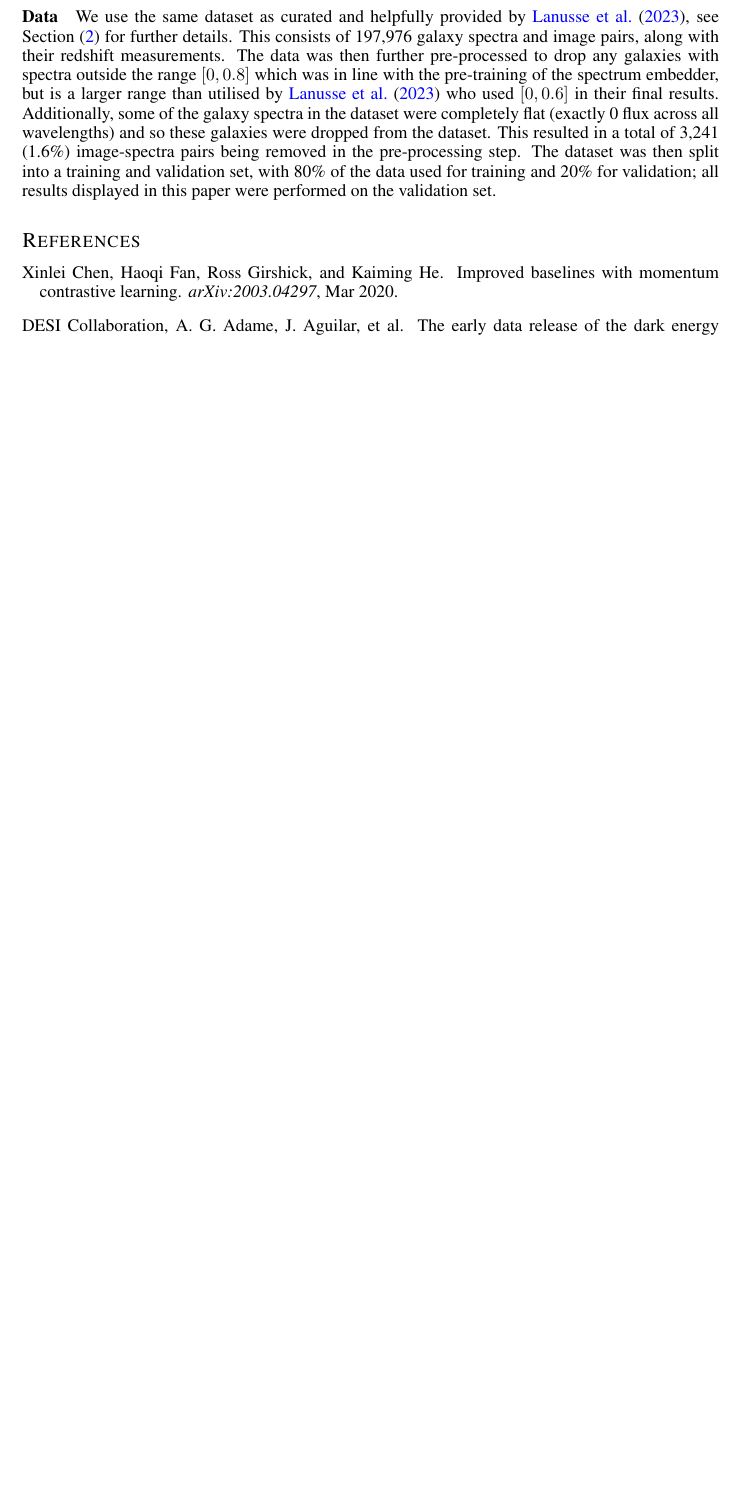
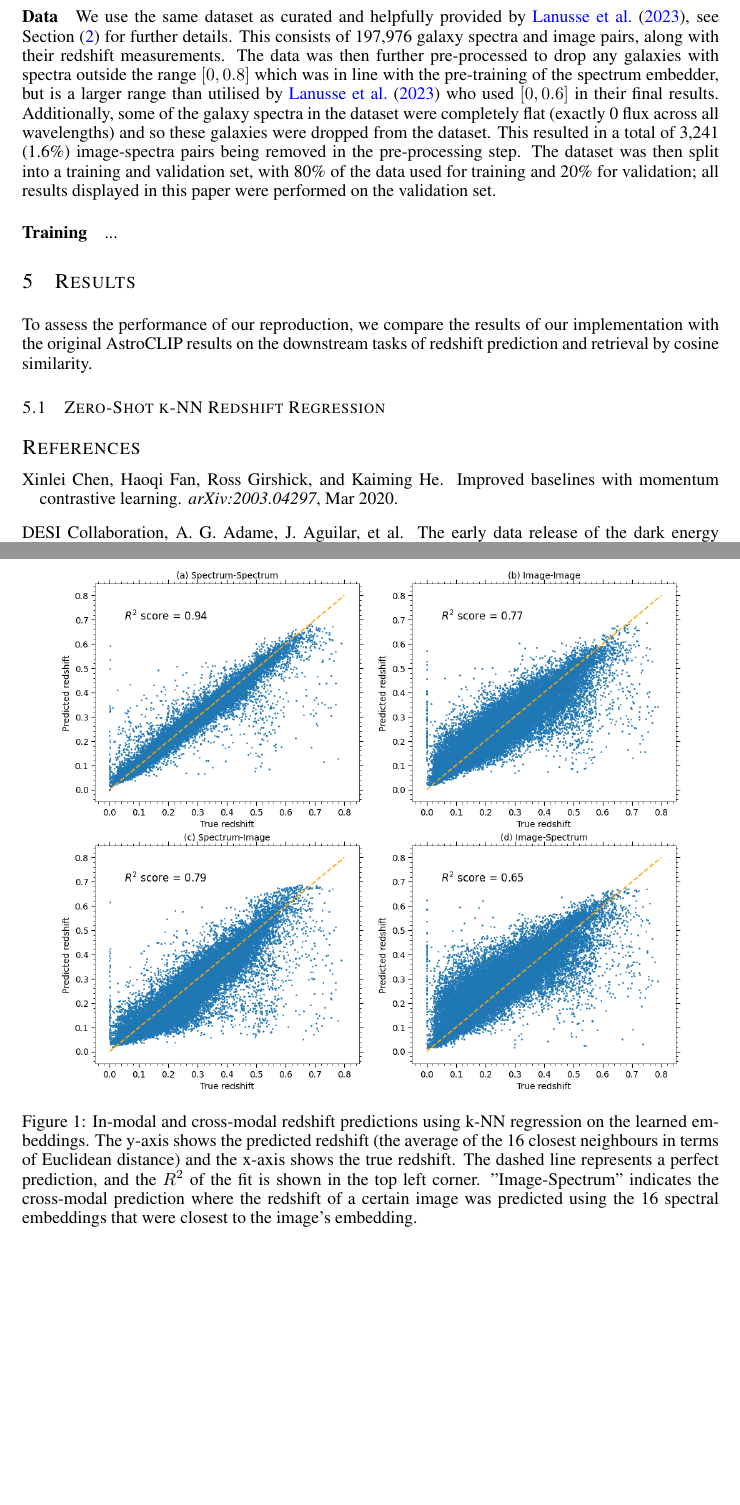
Before and after one commit to adnansiddiquei/AstroCLIP, a LaTeX paper (report/main.tex, which reads report/sections/method.tex, report/sections/results.tex): part of page 3 of 3 before the commit and two parts of pages 3 and 4 of 4 after it, the two joined at a grey line, cut so that both start at the same text, the shorter picture padded with empty space. Compiled offline with pdfLaTeX.

Commit message:
Started results section.

```diff
--- a/report/sections/method.tex
+++ b/report/sections/method.tex
@@ -55,3 +55,5 @@ and so these galaxies were dropped from the dataset.
 This resulted in a total of 3,241 (1.6\%) image-spectra pairs being removed in the pre-processing step.
 The dataset was then split into a training and validation set, with 80\% of the data used for training and 20\% for
 validation; all results displayed in this paper were performed on the validation set.
+
+\paragraph{Training} ...
--- /dev/null
+++ b/report/sections/results.tex
@@ -0,0 +1,18 @@
+%! Author = adnansiddiquei
+%! Date = 04/06/2024
+
+\section{Results}\label{sec:results}
+To assess the performance of our reproduction, we compare the results of our implementation with the original AstroCLIP
+results on the downstream tasks of redshift prediction and retrieval by cosine similarity.
+
+\subsection{Zero-Shot k-NN Redshift Regression}\label{subsec:results-redshift-regression}
+\begin{figure}[htb]
+    \centering
+    \includegraphics[width=0.9\textwidth]{figures/redshift_knn_regression}
+    \caption{In-modal and cross-modal redshift predictions using k-NN regression on the learned embeddings. The y-axis shows
+    the predicted redshift (the average of the 16 closest neighbours in terms of Euclidean distance) and the x-axis shows the true redshift.
+    The dashed line represents a perfect prediction, and the $R^{2}$ of the fit is shown in the top left corner.
+    "Image-Spectrum" indicates the cross-modal prediction where the redshift of a certain image was predicted using the
+    16 spectral embeddings that were closest to the image's embedding.}
+    \label{fig:rkr}
+\end{figure}
```
Also changed, not shown: report/main.tex (+1 -0 lines), report/figures/redshift_knn_regression.png (added), 1 other file.
